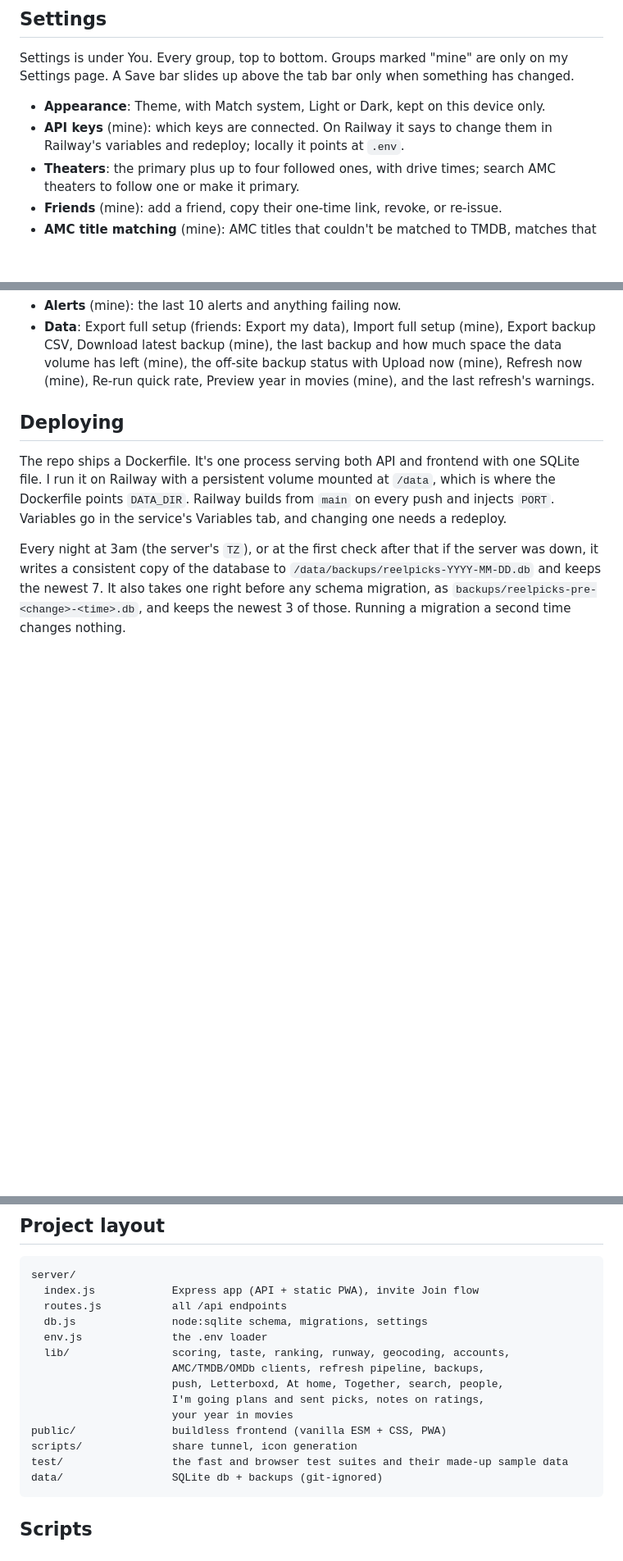
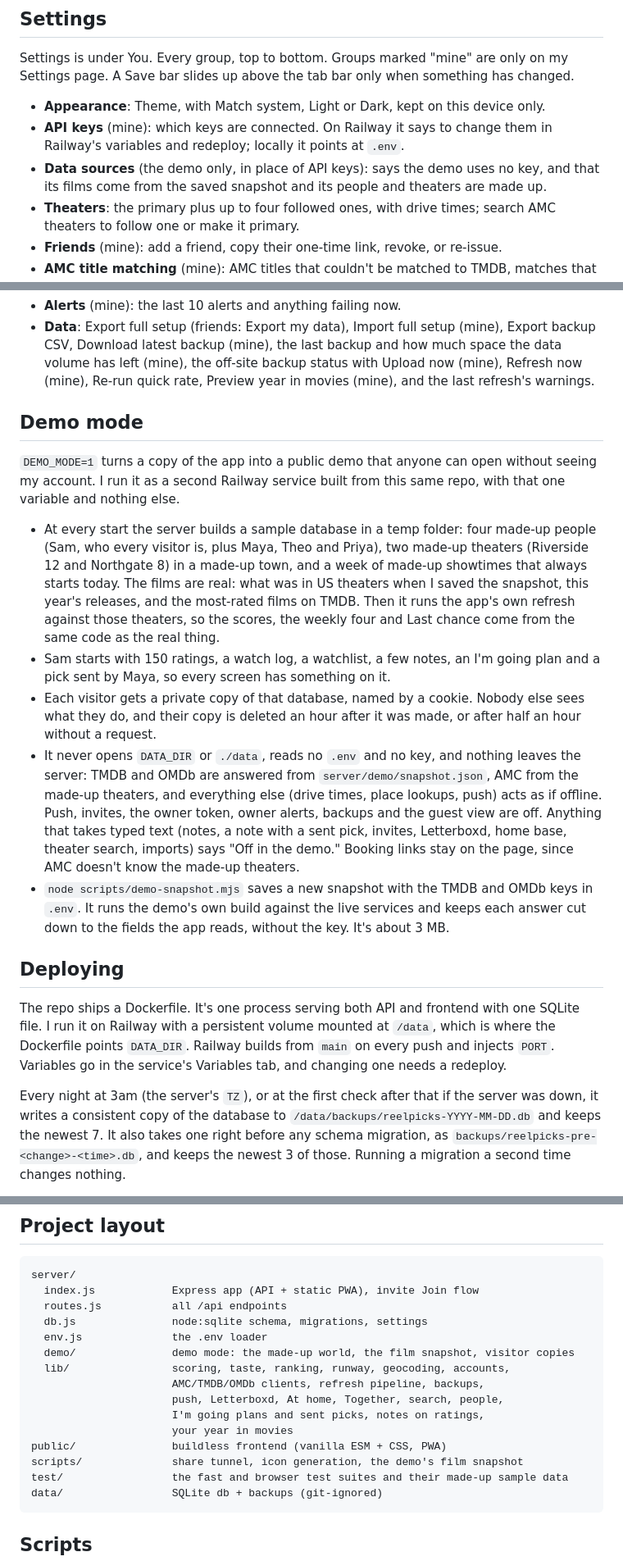
Before and after one commit to TawfiqA05/reel-picks, a Markdown page: README.md, 3 parts joined by grey strips. Shown at 82% size. Drawn GitHub-style; blank space fills up the shorter version.

````diff
--- a/README.md
+++ b/README.md
@@ -710,6 +756,8 @@ Settings page. A Save bar slides up above the tab bar only when something has ch
 - **Appearance**: Theme, with Match system, Light or Dark, kept on this device only.
 - **API keys** (mine): which keys are connected. On Railway it says to change them in
   Railway's variables and redeploy; locally it points at `.env`.
+- **Data sources** (the demo only, in place of API keys): says the demo uses no key, and
+  that its films come from the saved snapshot and its people and theaters are made up.
 - **Theaters**: the primary plus up to four followed ones, with drive times; search AMC
   theaters to follow one or make it primary.
 - **Friends** (mine): add a friend, copy their one-time link, revoke, or re-issue.
@@ -740,6 +788,35 @@ Settings page. A Save bar slides up above the tab bar only when something has ch
   backup CSV, Download latest backup (mine), the last backup and how much space the data
   volume has left (mine), the off-site backup status with Upload now (mine), Refresh now
   (mine), Re-run quick rate, Preview year in movies (mine), and the last refresh's warnings.
+
+## Demo mode
+
+`DEMO_MODE=1` turns a copy of the app into a public demo that anyone can open without
+seeing my account. I run it as a second Railway service built from this same repo, with
+that one variable and nothing else.
+
+- At every start the server builds a sample database in a temp folder: four made-up
+  people (Sam, who every visitor is, plus Maya, Theo and Priya), two made-up theaters
+  (Riverside 12 and Northgate 8) in a made-up town, and a week of made-up showtimes that
+  always starts today. The films are real: what was in US theaters when I saved the
+  snapshot, this year's releases, and the most-rated films on TMDB. Then it runs the
+  app's own refresh against those theaters, so the scores, the weekly four and Last
+  chance come from the same code as the real thing.
+- Sam starts with 150 ratings, a watch log, a watchlist, a few notes, an I'm going plan
+  and a pick sent by Maya, so every screen has something on it.
+- Each visitor gets a private copy of that database, named by a cookie. Nobody else sees
+  what they do, and their copy is deleted an hour after it was made, or after half an hour
+  without a request.
+- It never opens `DATA_DIR` or `./data`, reads no `.env` and no key, and nothing leaves the
+  server: TMDB and OMDb are answered from `server/demo/snapshot.json`, AMC from the made-up
+  theaters, and everything else (drive times, place lookups, push) acts as if offline.
+  Push, invites, the owner token, owner alerts, backups and the guest view are off.
+  Anything that takes typed text (notes, a note with a sent pick, invites, Letterboxd,
+  home base, theater search, imports) says "Off in the demo." Booking links stay on the
+  page, since AMC doesn't know the made-up theaters.
+- `node scripts/demo-snapshot.mjs` saves a new snapshot with the TMDB and OMDb keys in
+  `.env`. It runs the demo's own build against the live services and keeps each answer
+  cut down to the fields the app reads, without the key. It's about 3 MB.
 
 ## Deploying
 
@@ -872,13 +955,14 @@ server/
   routes.js           all /api endpoints
   db.js               node:sqlite schema, migrations, settings
   env.js              the .env loader
+  demo/               demo mode: the made-up world, the film snapshot, visitor copies
   lib/                scoring, taste, ranking, runway, geocoding, accounts,
                       AMC/TMDB/OMDb clients, refresh pipeline, backups,
                       push, Letterboxd, At home, Together, search, people,
                       I'm going plans and sent picks, notes on ratings,
                       your year in movies
 public/               buildless frontend (vanilla ESM + CSS, PWA)
-scripts/              share tunnel, icon generation
+scripts/              share tunnel, icon generation, the demo's film snapshot
 test/                 the fast and browser test suites and their made-up sample data
 data/                 SQLite db + backups (git-ignored)
 ```
````
Also changed, not shown: other parts of README.md (+56 -2 lines), docs/screenshots/demo.gif (added), docs/screenshots/movie-dark.jpg (added), docs/screenshots/picks-dark.jpg (added), docs/screenshots/picks-light.jpg (added), docs/screenshots/stats-dark.jpg (added), docs/screenshots/wsw-light.jpg (added).
